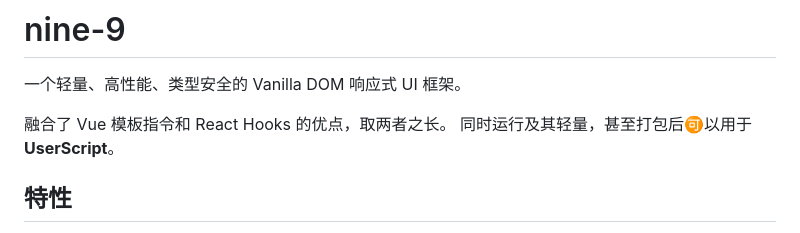
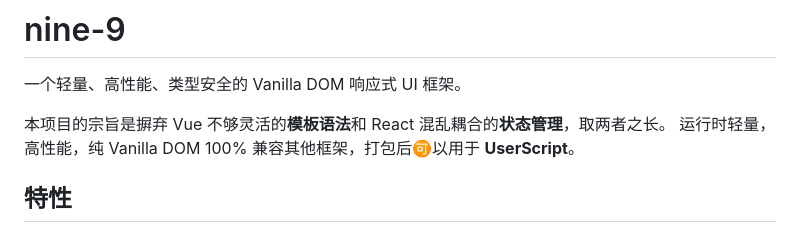
Before and after one commit to Rundll86/nine, a Markdown page: README.md, the part around the change. Rendered like a GitHub page.

Commit message:
docs: 更新README以更准确描述项目宗旨
修改项目描述，更清晰地说明本项目与Vue和React的区别，强调其轻量和高性能的特点

```diff
--- a/README.md
+++ b/README.md
@@ -2,8 +2,8 @@
 
 一个轻量、高性能、类型安全的 Vanilla DOM 响应式 UI 框架。
 
-融合了 Vue 模板指令和 React Hooks 的优点，取两者之长。
-同时运行及其轻量，甚至打包后🉑以用于 **UserScript**。
+本项目的宗旨是摒弃 Vue 不够灵活的**模板语法**和 React 混乱耦合的**状态管理**，取两者之长。
+运行时轻量，高性能，纯 Vanilla DOM 100% 兼容其他框架，打包后🉑以用于 **UserScript**。
 
 ## 特性
 
```
